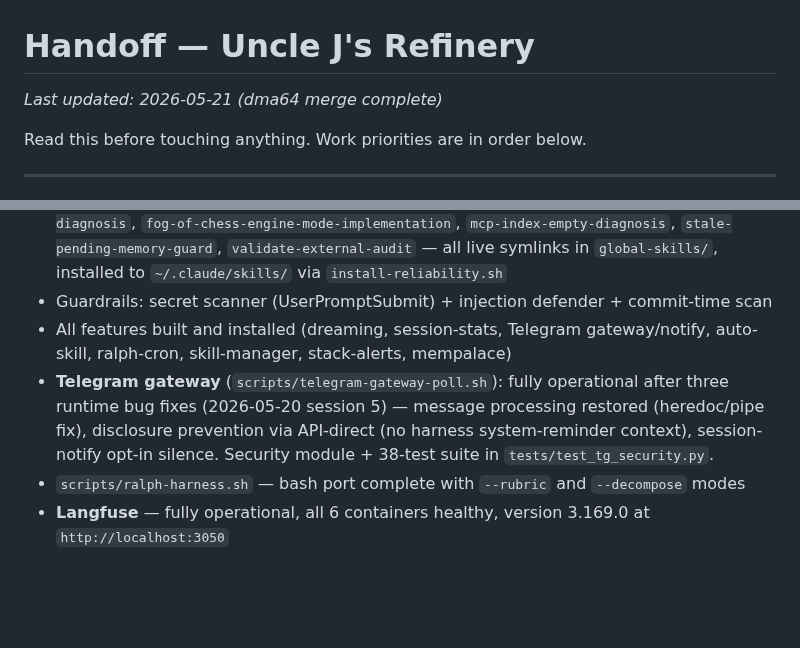
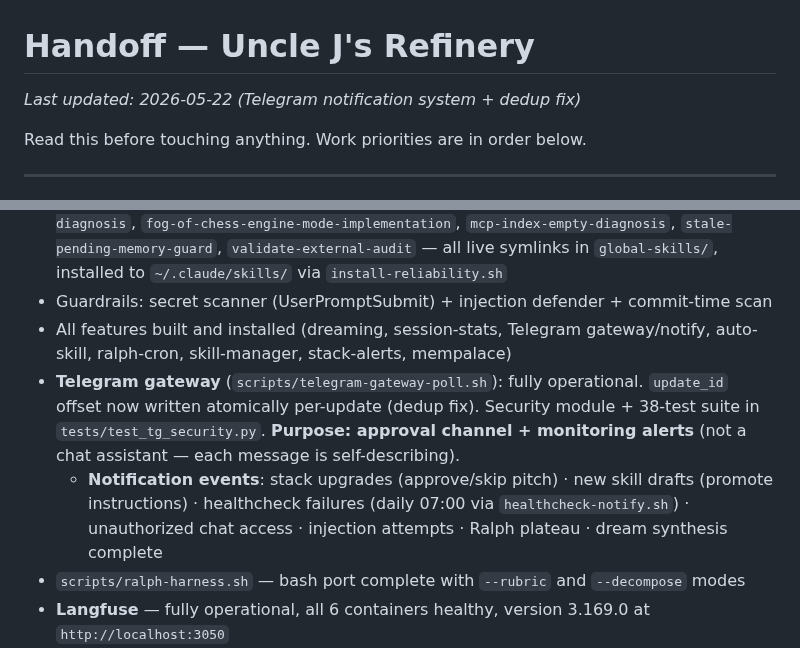
Before and after one commit to williamblair333/Uncle-J-s-Refinery, a Markdown page: HANDOFF.md, 2 parts joined by grey strips. GitHub-like rendering; blank space fills up the shorter version.

```diff
--- a/HANDOFF.md
+++ b/HANDOFF.md
@@ -1,6 +1,6 @@
 # Handoff — Uncle J's Refinery
 
-*Last updated: 2026-05-21 (dma64 merge complete)*
+*Last updated: 2026-05-22 (Telegram notification system + dedup fix)*
 
 Read this before touching anything. Work priorities are in order below.
 
@@ -15,7 +15,8 @@ Read this before touching anything. Work priorities are in order below.
 - Global skills: `prior-art-check`, `judge`, `outcomes`, `orchestrator`, `per-task-review-cycle`, `post-upgrade-mcp-integration`, `dream-synthesizer`, `deep-repo-analysis`, `stale-lock-diagnosis`, `fog-of-chess-engine-mode-implementation`, `mcp-index-empty-diagnosis`, `stale-pending-memory-guard`, `validate-external-audit` — all live symlinks in `global-skills/`, installed to `~/.claude/skills/` via `install-reliability.sh`
 - Guardrails: secret scanner (UserPromptSubmit) + injection defender + commit-time scan
 - All features built and installed (dreaming, session-stats, Telegram gateway/notify, auto-skill, ralph-cron, skill-manager, stack-alerts, mempalace)
-- **Telegram gateway** (`scripts/telegram-gateway-poll.sh`): fully operational after three runtime bug fixes (2026-05-20 session 5) — message processing restored (heredoc/pipe fix), disclosure prevention via API-direct (no harness system-reminder context), session-notify opt-in silence. Security module + 38-test suite in `tests/test_tg_security.py`.
+- **Telegram gateway** (`scripts/telegram-gateway-poll.sh`): fully operational. `update_id` offset now written atomically per-update (dedup fix). Security module + 38-test suite in `tests/test_tg_security.py`. **Purpose: approval channel + monitoring alerts** (not a chat assistant — each message is self-describing).
+  - **Notification events**: stack upgrades (approve/skip pitch) · new skill drafts (promote instructions) · healthcheck failures (daily 07:00 via `healthcheck-notify.sh`) · unauthorized chat access · injection attempts · Ralph plateau · dream synthesis complete
 - `scripts/ralph-harness.sh` — bash port complete with `--rubric` and `--decompose` modes
 - **Langfuse** — fully operational, all 6 containers healthy, version 3.169.0 at `http://localhost:3050`
 - **MemPalace v3.3.5** — fully operational; 10,000+ drawers; HNSW healthy (all `link_lists.bin` = 0 bytes)
```
Also changed, not shown: CHANGELOG.md (+14 -0 lines).
